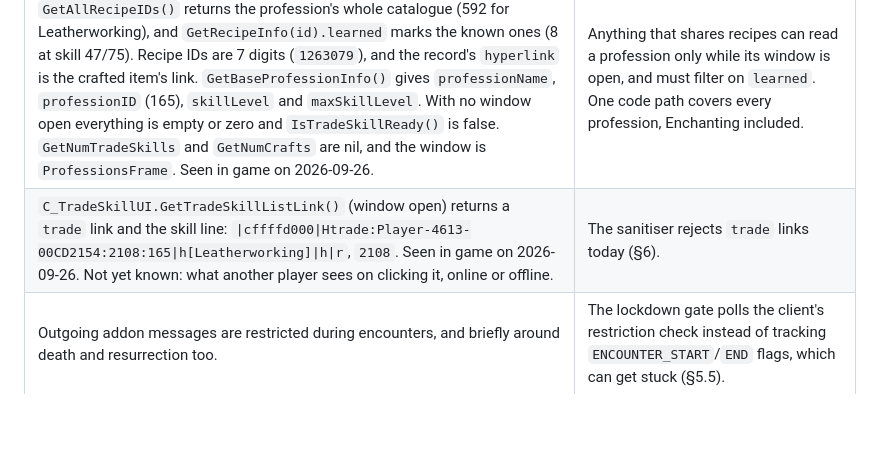
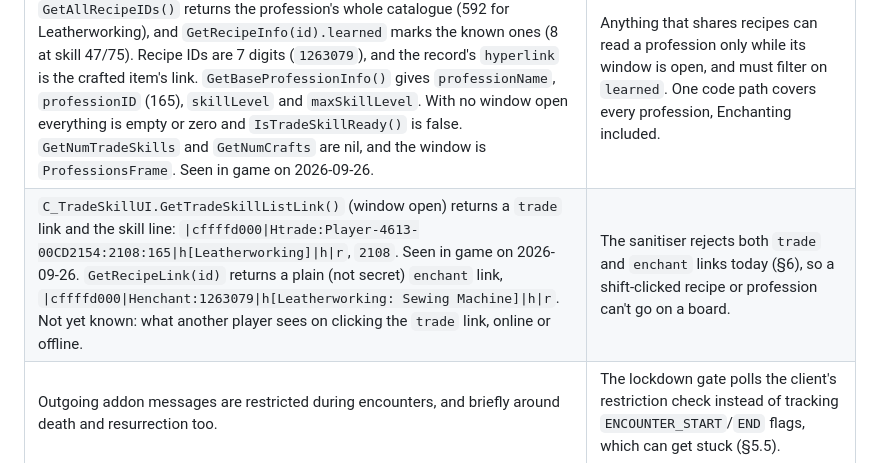
Before and after one commit to willcrisp/Corkboard, a Markdown page: docs/design.md, the part around the change. GitHub-like rendering; blank space fills up the shorter version.

Commit message:
Record that recipe links are enchant: links (design.md §2)
Co-Authored-By: Claude Opus 5.5 <noreply@anthropic.com>
Claude-Session: https://claude.ai/code/session_01EMhtK9JM6s33xgmVLBai1C

```diff
--- a/docs/design.md
+++ b/docs/design.md
@@ -44,7 +44,7 @@ Forever has vanilla-era content but a **modern (Mainline-style) addon API**, and
 | **Addons can't read the combat log.** `CombatLogGetCurrentEventInfo` is nil, and registering `COMBAT_LOG_EVENT_UNFILTERED` is blocked as "only available to the Blizzard UI". `C_CombatLog` and `C_DamageMeter` exist. Seen in game on 2026-09-26. | No feature can use individual hits, so a "biggest crit" leaderboard was dropped. |
 | `PLAYER_EQUIPMENT_CHANGED` fires with the slot, and `GetInventoryItemLink("player", slot)` returns a plain (not secret) link with a quality from `C_Item.GetItemQualityByID`. Unequipping gives a nil link. Seen in game on 2026-09-26. | The gear feed (§9.1) is built on these. |
 | With a profession window open, `C_TradeSkillUI` works as on retail: `GetAllRecipeIDs()` returns the profession's whole catalogue (592 for Leatherworking), and `GetRecipeInfo(id).learned` marks the known ones (8 at skill 47/75). Recipe IDs are 7 digits (`1263079`), and the record's `hyperlink` is the crafted item's link. `GetBaseProfessionInfo()` gives `professionName`, `professionID` (165), `skillLevel` and `maxSkillLevel`. With no window open everything is empty or zero and `IsTradeSkillReady()` is false. `GetNumTradeSkills` and `GetNumCrafts` are nil, and the window is `ProfessionsFrame`. Seen in game on 2026-09-26. | Anything that shares recipes can read a profession only while its window is open, and must filter on `learned`. One code path covers every profession, Enchanting included. |
-| `C_TradeSkillUI.GetTradeSkillListLink()` (window open) returns a `trade` link and the skill line: `\|cffffd000\|Htrade:Player-4613-00CD2154:2108:165\|h[Leatherworking]\|h\|r`, `2108`. Seen in game on 2026-09-26. Not yet known: what another player sees on clicking it, online or offline. | The sanitiser rejects `trade` links today (§6). |
+| `C_TradeSkillUI.GetTradeSkillListLink()` (window open) returns a `trade` link and the skill line: `\|cffffd000\|Htrade:Player-4613-00CD2154:2108:165\|h[Leatherworking]\|h\|r`, `2108`. Seen in game on 2026-09-26. `GetRecipeLink(id)` returns a plain (not secret) `enchant` link, `\|cffffd000\|Henchant:1263079\|h[Leatherworking: Sewing Machine]\|h\|r`. Not yet known: what another player sees on clicking the `trade` link, online or offline. | The sanitiser rejects both `trade` and `enchant` links today (§6), so a shift-clicked recipe or profession can't go on a board. |
 | Outgoing addon messages are restricted during encounters, and briefly around death and resurrection too. | The lockdown gate polls the client's restriction check instead of tracking `ENCOUNTER_START`/`END` flags, which can get stuck (§5.5). |
 | Addon messages have a **per-prefix throttle across all chat types**: roughly 1 message per second, with a small burst allowance. `SendAddonMessage` returns a result code. | About 255 bytes/sec sustained per prefix. P2P is for live edits and small deltas. Bulk sync goes through the cloud (§5.6). |
 | The client's Lua raises "Division by zero" on `x / 0` (and `0/0`), where stock Lua 5.1 returns inf or nan. Seen in game on 2026-09-26. | Tests outside the game can't catch it. No code, vendored libraries included, may divide by a value that can be zero; `Libs/README.md` lists the patches this needed. |
```
Also changed, not shown: docs/next-steps.md (+1 -1 lines).
